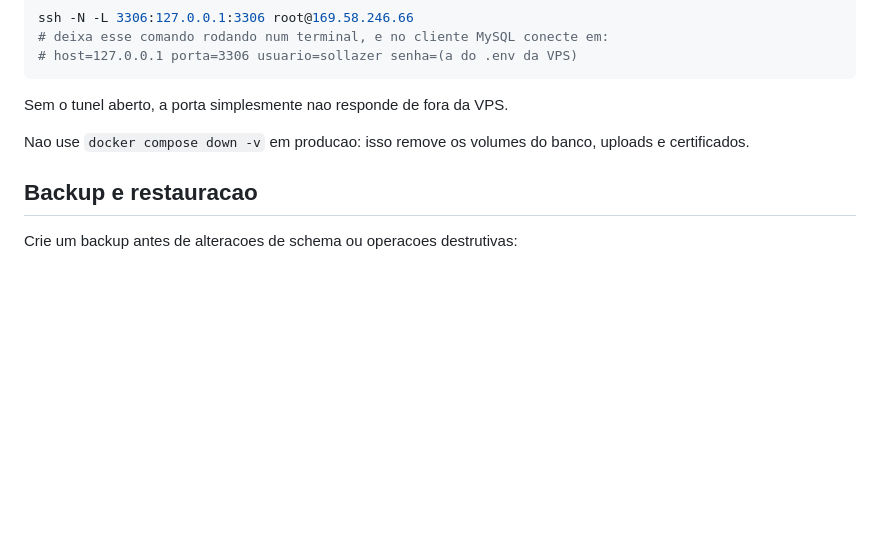
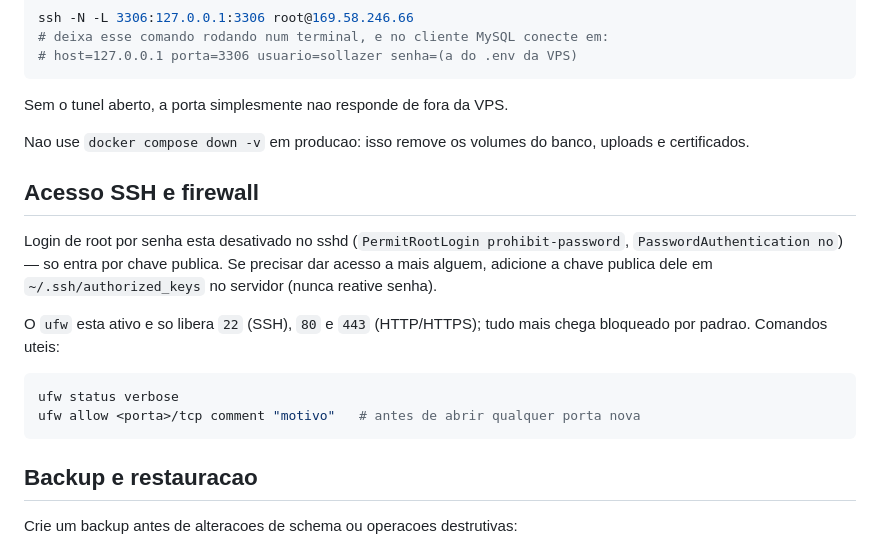
Before and after one commit to Alceinogueira/sollazer-piscinas, a Markdown page: docs/Pop/DEPLOY.md, the part around the change. Drawn GitHub-style; blank space fills up the shorter version.

Commit message:
Documenta endurecimento de SSH e firewall da VPS
Registra no guia de deploy que login de root por senha está desativado
(só chave) e que o ufw está ativo liberando apenas 22/80/443.

Co-Authored-By: Claude Sonnet 5 <noreply@anthropic.com>
Claude-Session: https://claude.ai/code/session_01H1GiApfZL4wthdRcPELrBn

````diff
--- a/docs/Pop/DEPLOY.md
+++ b/docs/Pop/DEPLOY.md
@@ -208,6 +208,21 @@ Sem o tunel aberto, a porta simplesmente nao responde de fora da VPS.
 Nao use `docker compose down -v` em producao: isso remove os volumes do banco,
 uploads e certificados.
 
+## Acesso SSH e firewall
+
+Login de root por senha esta desativado no sshd (`PermitRootLogin prohibit-password`,
+`PasswordAuthentication no`) — so entra por chave publica. Se precisar dar
+acesso a mais alguem, adicione a chave publica dele em `~/.ssh/authorized_keys`
+no servidor (nunca reative senha).
+
+O `ufw` esta ativo e so libera `22` (SSH), `80` e `443` (HTTP/HTTPS); tudo
+mais chega bloqueado por padrao. Comandos uteis:
+
+```bash
+ufw status verbose
+ufw allow <porta>/tcp comment "motivo"   # antes de abrir qualquer porta nova
+```
+
 ## Backup e restauracao
 
 Crie um backup antes de alteracoes de schema ou operacoes destrutivas:
````
